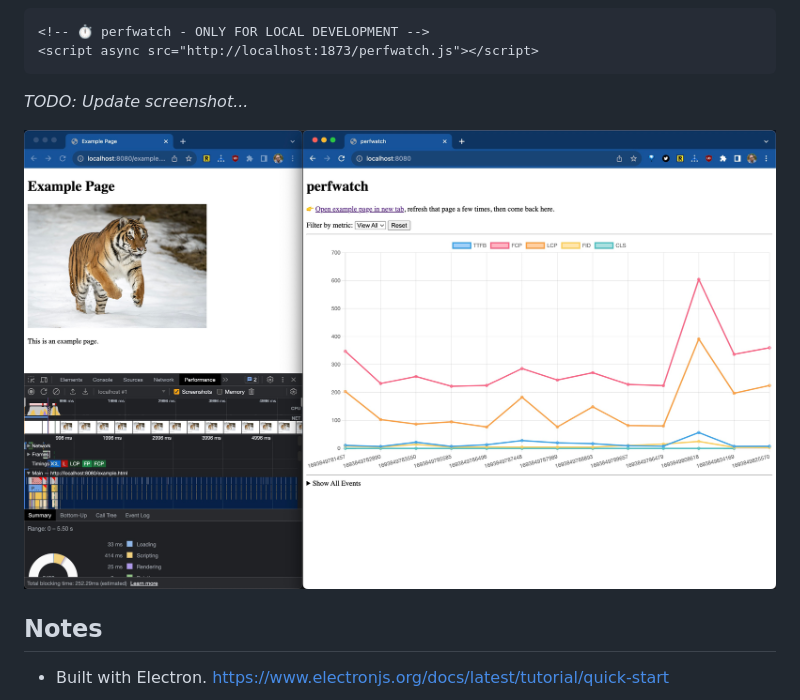
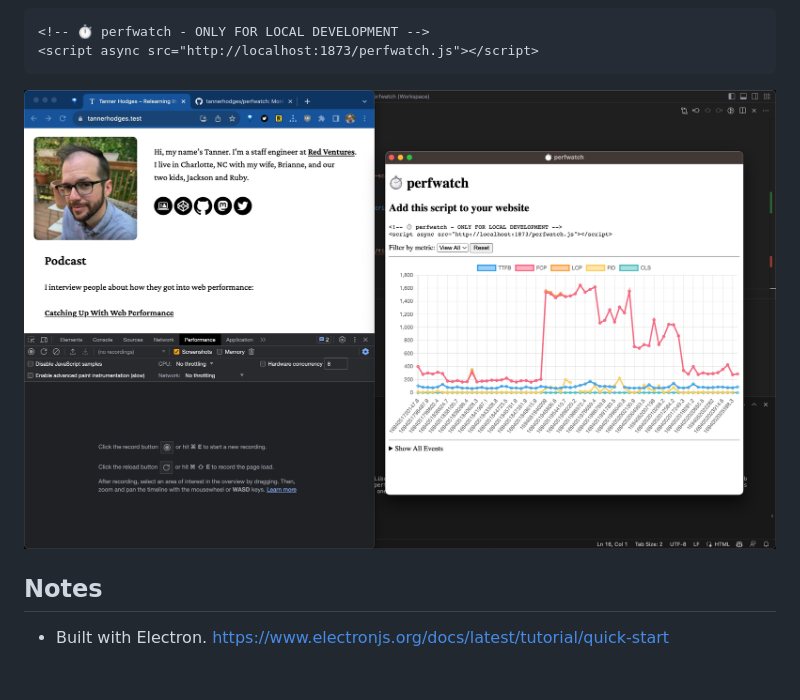
Before and after one commit to tannerhodges/perfwatch, a Markdown page: README.md, the part around the change. GitHub-like rendering; pictures changed too: images/2023-09-04-perfwatch-prototype-v0.2.0.jpg (added); blank space fills up the shorter version.

Commit message:
New screenshot

````diff
--- a/README.md
+++ b/README.md
@@ -12,9 +12,7 @@ npm start
 <script async src="http://localhost:1873/perfwatch.js"></script>
 ```
 
-_TODO: Update screenshot..._
-
-![Screenshot of perfwatch prototype](./images/2023-09-04-perfwatch-prototype-v0.1.0.jpg)
+![Screenshot of perfwatch prototype](./images/2023-09-04-perfwatch-prototype-v0.2.0.jpg)
 
 ## Notes
 
````
